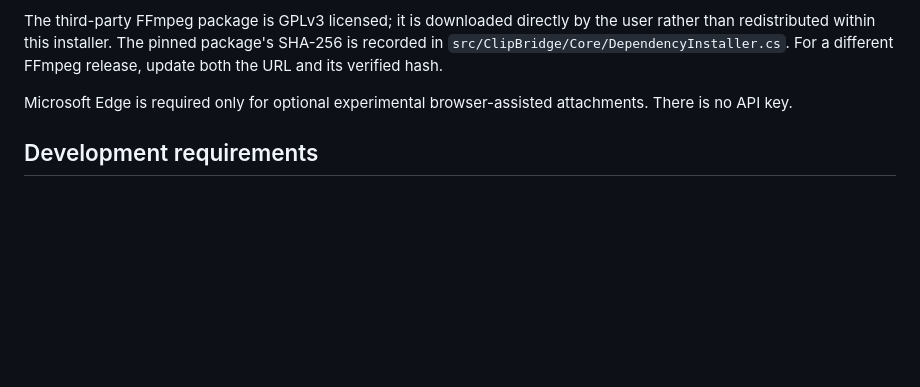
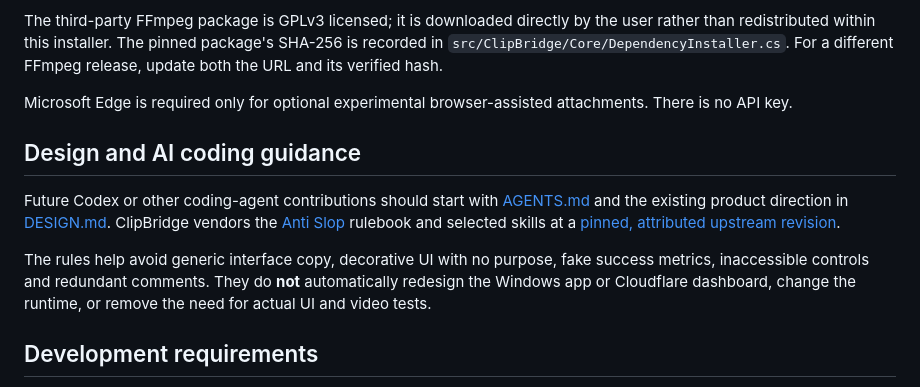
Before and after one commit to Archil3s/clipbridge-windows, a Markdown page: README.md, the part around the change. GitHub-like rendering; blank space fills up the shorter version.

Commit message:
Record Anti Slop guidance integration in README.md

```diff
--- a/README.md
+++ b/README.md
@@ -30,6 +30,12 @@ Alternatively download `ClipBridge-win-x64-portable`, extract the whole director
 The third-party FFmpeg package is GPLv3 licensed; it is downloaded directly by the user rather than redistributed within this installer. The pinned package's SHA-256 is recorded in `src/ClipBridge/Core/DependencyInstaller.cs`. For a different FFmpeg release, update both the URL and its verified hash.
 
 Microsoft Edge is required only for optional experimental browser-assisted attachments. There is no API key.
+
+## Design and AI coding guidance
+
+Future Codex or other coding-agent contributions should start with [AGENTS.md](AGENTS.md) and the existing product direction in [DESIGN.md](DESIGN.md). ClipBridge vendors the [Anti Slop](https://github.com/miqdadbadjuber/anti-slop) rulebook and selected skills at a [pinned, attributed upstream revision](third_party/anti-slop/README.md).
+
+The rules help avoid generic interface copy, decorative UI with no purpose, fake success metrics, inaccessible controls and redundant comments. They do **not** automatically redesign the Windows app or Cloudflare dashboard, change the runtime, or remove the need for actual UI and video tests.
 
 ## Development requirements
 
```
